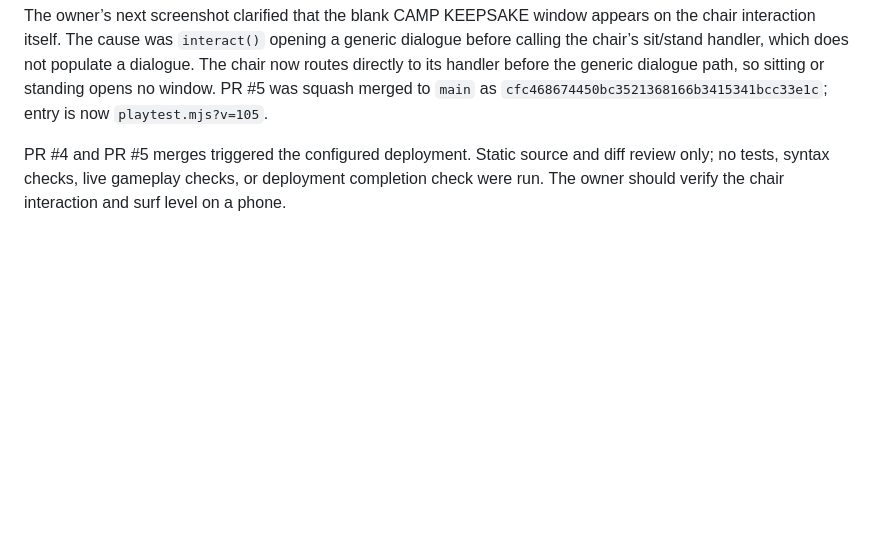
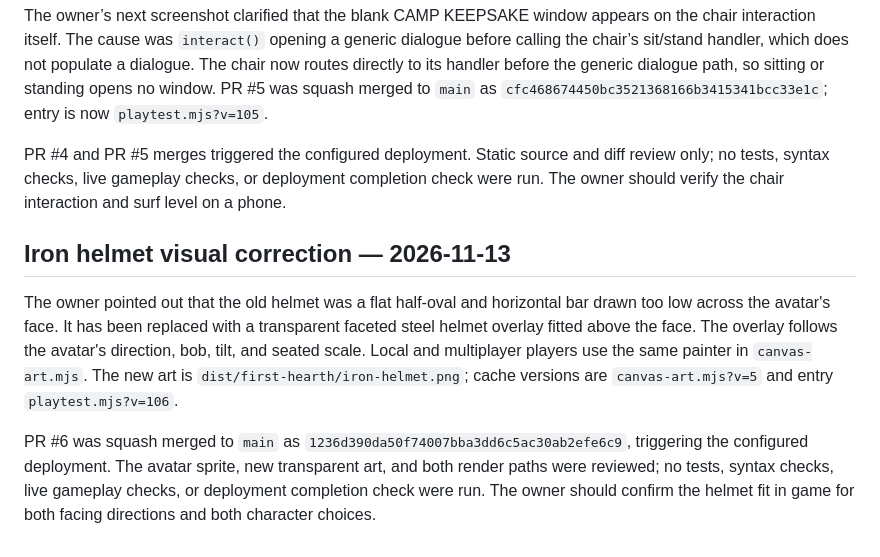
Before and after one commit to mwscrafts/study-bench, a Markdown page: docs/first-hearth-developer-handoff.md, the part around the change. Rendered like a GitHub page; blank space fills up the shorter version.

Commit message:
Record iron helmet visual correction

```diff
--- a/docs/first-hearth-developer-handoff.md
+++ b/docs/first-hearth-developer-handoff.md
@@ -316,3 +316,9 @@ The owner reported the rowboat-ready prompt appearing after arriving offshore an
 The owner’s next screenshot clarified that the blank CAMP KEEPSAKE window appears on the chair interaction itself. The cause was `interact()` opening a generic dialogue before calling the chair’s sit/stand handler, which does not populate a dialogue. The chair now routes directly to its handler before the generic dialogue path, so sitting or standing opens no window. PR #5 was squash merged to `main` as `cfc468674450bc3521368166b3415341bcc33e1c`; entry is now `playtest.mjs?v=105`.
 
 PR #4 and PR #5 merges triggered the configured deployment. Static source and diff review only; no tests, syntax checks, live gameplay checks, or deployment completion check were run. The owner should verify the chair interaction and surf level on a phone.
+
+## Iron helmet visual correction — 2026-11-13
+
+The owner pointed out that the old helmet was a flat half-oval and horizontal bar drawn too low across the avatar's face. It has been replaced with a transparent faceted steel helmet overlay fitted above the face. The overlay follows the avatar's direction, bob, tilt, and seated scale. Local and multiplayer players use the same painter in `canvas-art.mjs`. The new art is `dist/first-hearth/iron-helmet.png`; cache versions are `canvas-art.mjs?v=5` and entry `playtest.mjs?v=106`.
+
+PR #6 was squash merged to `main` as `1236d390da50f74007bba3dd6c5ac30ab2efe6c9`, triggering the configured deployment. The avatar sprite, new transparent art, and both render paths were reviewed; no tests, syntax checks, live gameplay checks, or deployment completion check were run. The owner should confirm the helmet fit in game for both facing directions and both character choices.
```
